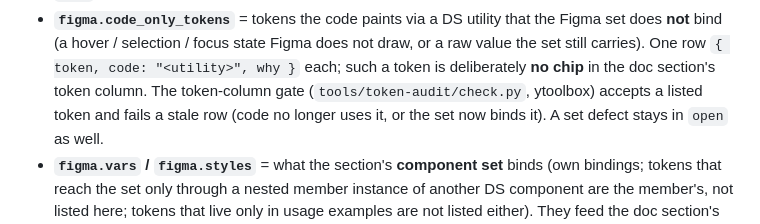
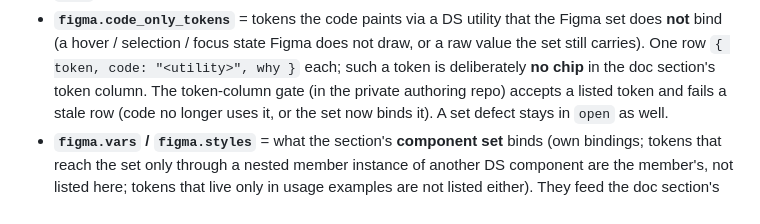
Before and after one commit to nmedias/agentport, a Markdown page: design-docs/design-system/components-reference.md, the part around the change. GitHub-like rendering.

Commit message:
fix(catalog): drop the authoring-repo name from the code_only_tokens rule

```diff
--- a/design-docs/design-system/components-reference.md
+++ b/design-docs/design-system/components-reference.md
@@ -36,7 +36,7 @@ reads are read-only (pipeline rule).
 - **`figma.code_only_tokens`** = tokens the code paints via a DS utility that the Figma set does **not** bind
   (a hover / selection / focus state Figma does not draw, or a raw value the set still carries). One row
   `{ token, code: "<utility>", why }` each; such a token is deliberately **no chip** in the doc section's
-  token column. The token-column gate (`tools/token-audit/check.py`, ytoolbox) accepts a listed token and
+  token column. The token-column gate (in the private authoring repo) accepts a listed token and
   fails a stale row (code no longer uses it, or the set now binds it). A set defect stays in `open` as well.
 - **`figma.vars` / `figma.styles`** = what the section's **component set** binds (own bindings; tokens that
   reach the set only through a nested member instance of another DS component are the member's, not
```
